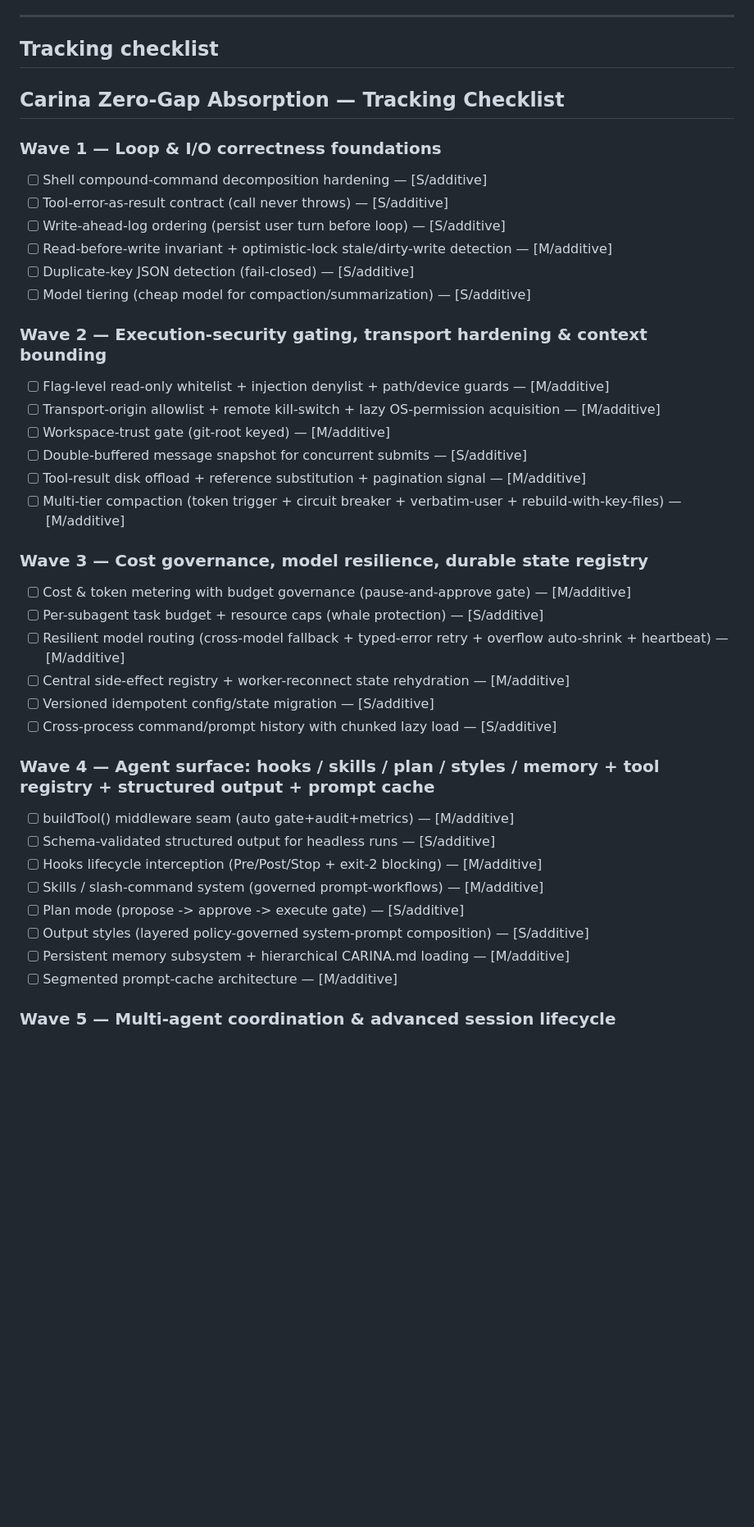
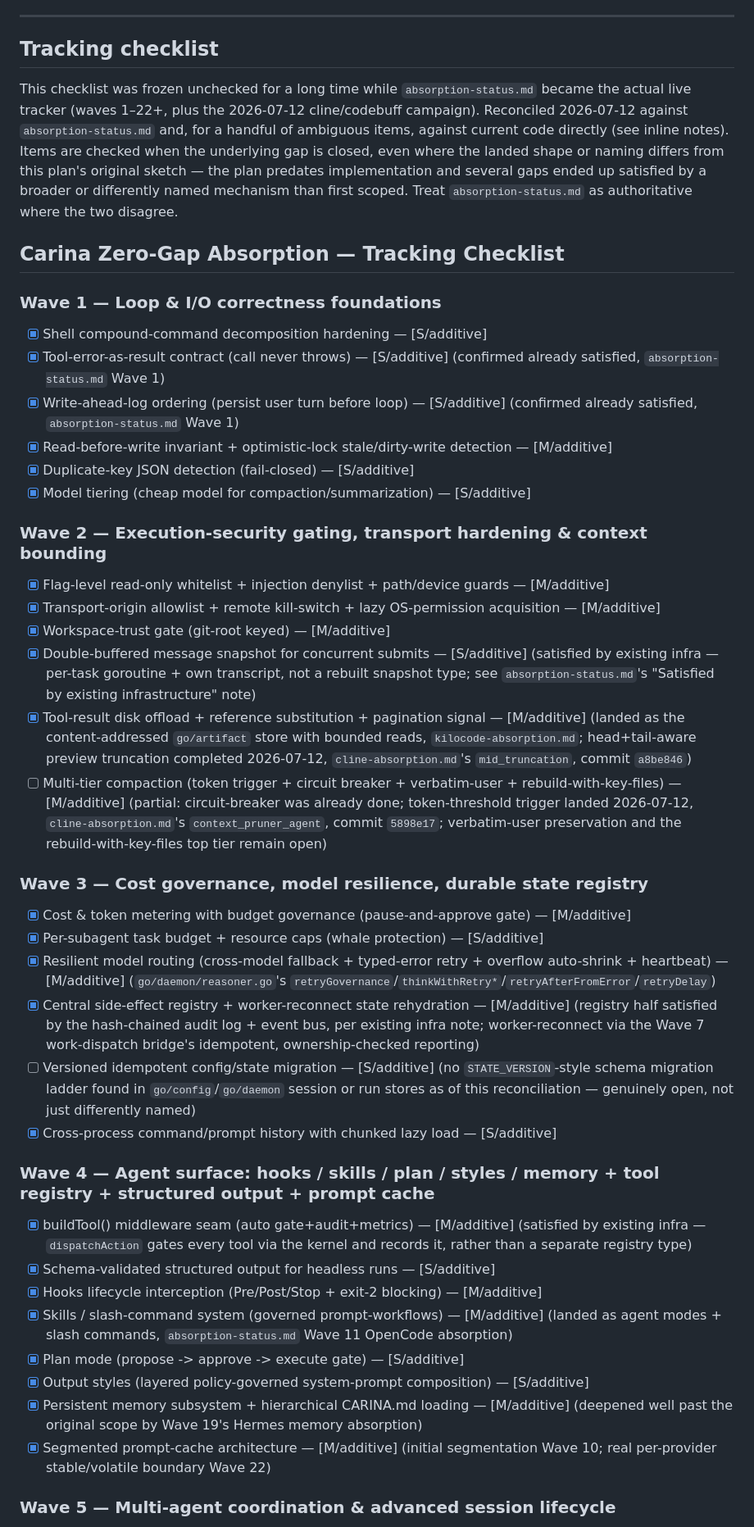
Before and after one commit to Nebutra/carina, a Markdown page: docs/research/absorption-plan.md, the part around one of its changes. Shown at 82% size. Drawn GitHub-style; blank space fills up the shorter version.

```diff
--- a/docs/research/absorption-plan.md
+++ b/docs/research/absorption-plan.md
@@ -181,40 +181,50 @@ skills) ride on the subsystems but are themselves incremental.
 
 ## Tracking checklist
 
+This checklist was frozen unchecked for a long time while `absorption-status.md`
+became the actual live tracker (waves 1–22+, plus the 2026-07-12 cline/codebuff
+campaign). Reconciled 2026-07-12 against `absorption-status.md` and, for a
+handful of ambiguous items, against current code directly (see inline notes).
+Items are checked when the underlying gap is closed, even where the landed
+shape or naming differs from this plan's original sketch — the plan predates
+implementation and several gaps ended up satisfied by a broader or differently
+named mechanism than first scoped. Treat `absorption-status.md` as authoritative
+where the two disagree.
+
 ## Carina Zero-Gap Absorption — Tracking Checklist
 
 ### Wave 1 — Loop & I/O correctness foundations
-- [ ] Shell compound-command decomposition hardening — [S/additive]
-- [ ] Tool-error-as-result contract (call never throws) — [S/additive]
-- [ ] Write-ahead-log ordering (persist user turn before loop) — [S/additive]
-- [ ] Read-before-write invariant + optimistic-lock stale/dirty-write detection — [M/additive]
-- [ ] Duplicate-key JSON detection (fail-closed) — [S/additive]
-- [ ] Model tiering (cheap model for compaction/summarization) — [S/additive]
+- [x] Shell compound-command decomposition hardening — [S/additive]
+- [x] Tool-error-as-result contract (call never throws) — [S/additive] (confirmed already satisfied, `absorption-status.md` Wave 1)
+- [x] Write-ahead-log ordering (persist user turn before loop) — [S/additive] (confirmed already satisfied, `absorption-status.md` Wave 1)
+- [x] Read-before-write invariant + optimistic-lock stale/dirty-write detection — [M/additive]
+- [x] Duplicate-key JSON detection (fail-closed) — [S/additive]
+- [x] Model tiering (cheap model for compaction/summarization) — [S/additive]
 
 ### Wave 2 — Execution-security gating, transport hardening & context bounding
-- [ ] Flag-level read-only whitelist + injection denylist + path/device guards — [M/additive]
-- [ ] Transport-origin allowlist + remote kill-switch + lazy OS-permission acquisition — [M/additive]
-- [ ] Workspace-trust gate (git-root keyed) — [M/additive]
-- [ ] Double-buffered message snapshot for concurrent submits — [S/additive]
-- [ ] Tool-result disk offload + reference substitution + pagination signal — [M/additive]
-- [ ] Multi-tier compaction (token trigger + circuit breaker + verbatim-user + rebuild-with-key-files) — [M/additive]
+- [x] Flag-level read-only whitelist + injection denylist + path/device guards — [M/additive]
+- [x] Transport-origin allowlist + remote kill-switch + lazy OS-permission acquisition — [M/additive]
+- [x] Workspace-trust gate (git-root keyed) — [M/additive]
+- [x] Double-buffered message snapshot for concurrent submits — [S/additive] (satisfied by existing infra — per-task goroutine + own transcript, not a rebuilt snapshot type; see `absorption-status.md`'s "Satisfied by existing infrastructure" note)
+- [x] Tool-result disk offload + reference substitution + pagination signal — [M/additive] (landed as the content-addressed `go/artifact` store with bounded reads, `kilocode-absorption.md`; head+tail-aware preview truncation completed 2026-07-12, `cline-absorption.md`'s `mid_truncation`, commit `a8be846`)
+- [ ] Multi-tier compaction (token trigger + circuit breaker + verbatim-user + rebuild-with-key-files) — [M/additive] (partial: circuit-breaker was already done; token-threshold trigger landed 2026-07-12, `cline-absorption.md`'s `context_pruner_agent`, commit `5898e17`; verbatim-user preservation and the rebuild-with-key-files top tier remain open)
 
 ### Wave 3 — Cost governance, model resilience, durable state registry
-- [ ] Cost & token metering with budget governance (pause-and-approve gate) — [M/additive]
-- [ ] Per-subagent task budget + resource caps (whale protection) — [S/additive]
-- [ ] Resilient model routing (cross-model fallback + typed-error retry + overflow auto-shrink + heartbeat) — [M/additive]
-- [ ] Central side-effect registry + worker-reconnect state rehydration — [M/additive]
-- [ ] Versioned idempotent config/state migration — [S/additive]
-- [ ] Cross-process command/prompt history with chunked lazy load — [S/additive]
+- [x] Cost & token metering with budget governance (pause-and-approve gate) — [M/additive]
+- [x] Per-subagent task budget + resource caps (whale protection) — [S/additive]
+- [x] Resilient model routing (cross-model fallback + typed-error retry + overflow auto-shrink + heartbeat) — [M/additive] (`go/daemon/reasoner.go`'s `retryGovernance`/`thinkWithRetry*`/`retryAfterFromError`/`retryDelay`)
+- [x] Central side-effect registry + worker-reconnect state rehydration — [M/additive] (registry half satisfied by the hash-chained audit log + event bus, per existing infra note; worker-reconnect via the Wave 7 work-dispatch bridge's idempotent, ownership-checked reporting)
+- [ ] Versioned idempotent config/state migration — [S/additive] (no `STATE_VERSION`-style schema migration ladder found in `go/config`/`go/daemon` session or run stores as of this reconciliation — genuinely open, not just differently named)
+- [x] Cross-process command/prompt history with chunked lazy load — [S/additive]
 
 ### Wave 4 — Agent surface: hooks / skills / plan / styles / memory + tool registry + structured output + prompt cache
-- [ ] buildTool() middleware seam (auto gate+audit+metrics) — [M/additive]
-- [ ] Schema-validated structured output for headless runs — [S/additive]
-- [ ] Hooks lifecycle interception (Pre/Post/Stop + exit-2 blocking) — [M/additive]
-- [ ] Skills / slash-command system (governed prompt-workflows) — [M/additive]
-- [ ] Plan mode (propose -> approve -> execute gate) — [S/additive]
-- [ ] Output styles (layered policy-governed system-prompt composition) — [S/additive]
-- [ ] Persistent memory subsystem + hierarchical CARINA.md loading — [M/additive]
-- [ ] Segmented prompt-cache architecture — [M/additive]
+- [x] buildTool() middleware seam (auto gate+audit+metrics) — [M/additive] (satisfied by existing infra — `dispatchAction` gates every tool via the kernel and records it, rather than a separate registry type)
+- [x] Schema-validated structured output for headless runs — [S/additive]
+- [x] Hooks lifecycle interception (Pre/Post/Stop + exit-2 blocking) — [M/additive]
+- [x] Skills / slash-command system (governed prompt-workflows) — [M/additive] (landed as agent modes + slash commands, `absorption-status.md` Wave 11 OpenCode absorption)
+- [x] Plan mode (propose -> approve -> execute gate) — [S/additive]
+- [x] Output styles (layered policy-governed system-prompt composition) — [S/additive]
+- [x] Persistent memory subsystem + hierarchical CARINA.md loading — [M/additive] (deepened well past the original scope by Wave 19's Hermes memory absorption)
+- [x] Segmented prompt-cache architecture — [M/additive] (initial segmentation Wave 10; real per-provider stable/volatile boundary Wave 22)
 
 ### Wave 5 — Multi-agent coordination & advanced session lifecycle
```
Also changed, not shown: other parts of docs/research/absorption-plan.md (+24 -24 lines).
